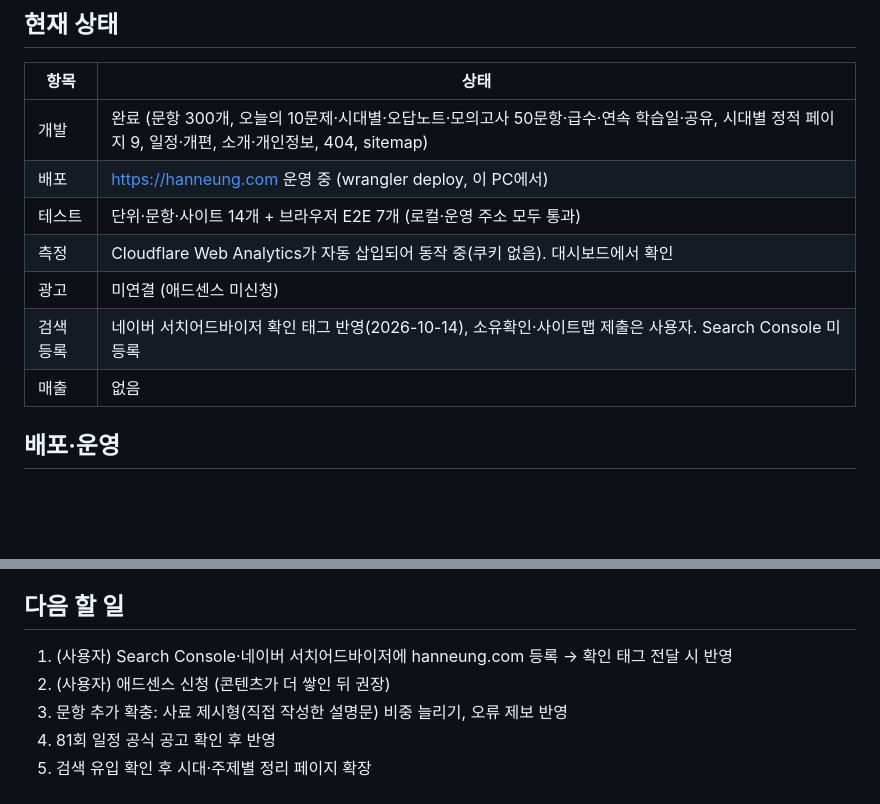
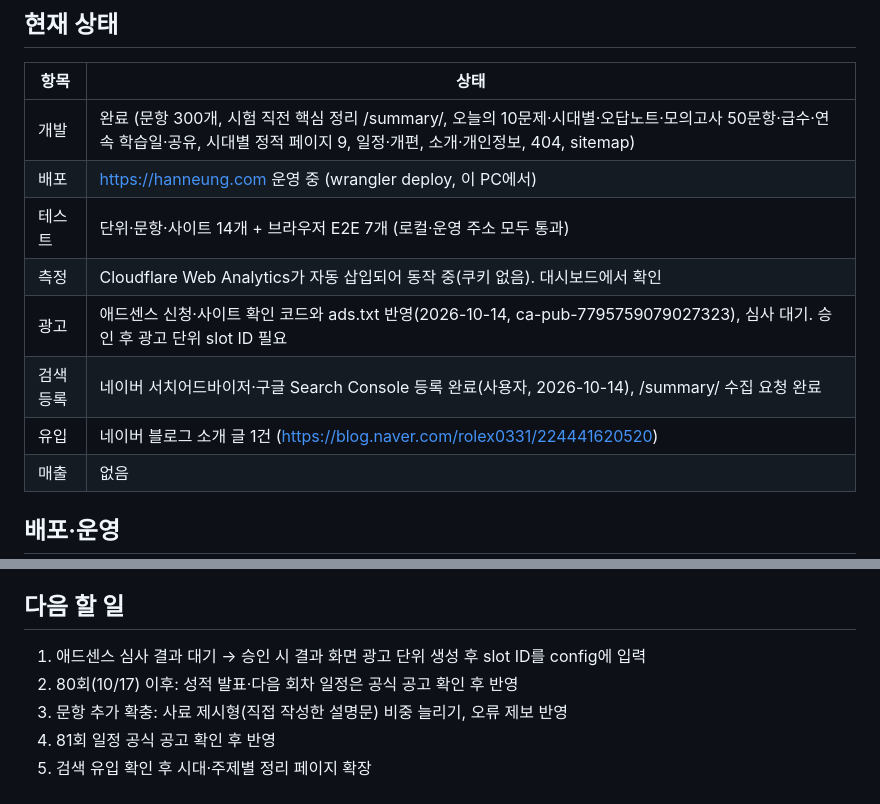
Before and after one commit to rolex0331-cloud/hanneung, a Markdown page: PROJECT_STATE.md, 2 parts joined by grey strips. GitHub-like rendering; blank space fills up the shorter version.

Commit message:
PROJECT_STATE: 애드센스·검색 등록·유입 현황 갱신
Co-Authored-By: Claude Opus 5.5 <noreply@anthropic.com>

```diff
--- a/PROJECT_STATE.md
+++ b/PROJECT_STATE.md
@@ -16,12 +16,13 @@
 ## 현재 상태
 | 항목 | 상태 |
 |---|---|
-| 개발 | 완료 (문항 300개, 오늘의 10문제·시대별·오답노트·모의고사 50문항·급수·연속 학습일·공유, 시대별 정적 페이지 9, 일정·개편, 소개·개인정보, 404, sitemap) |
+| 개발 | 완료 (문항 300개, 시험 직전 핵심 정리 /summary/, 오늘의 10문제·시대별·오답노트·모의고사 50문항·급수·연속 학습일·공유, 시대별 정적 페이지 9, 일정·개편, 소개·개인정보, 404, sitemap) |
 | 배포 | https://hanneung.com 운영 중 (wrangler deploy, 이 PC에서) |
 | 테스트 | 단위·문항·사이트 14개 + 브라우저 E2E 7개 (로컬·운영 주소 모두 통과) |
 | 측정 | Cloudflare Web Analytics가 자동 삽입되어 동작 중(쿠키 없음). 대시보드에서 확인 |
-| 광고 | 미연결 (애드센스 미신청) |
-| 검색 등록 | 네이버 서치어드바이저 확인 태그 반영(2026-10-14), 소유확인·사이트맵 제출은 사용자. Search Console 미등록 |
+| 광고 | 애드센스 신청·사이트 확인 코드와 ads.txt 반영(2026-10-14, ca-pub-7795759079027323), 심사 대기. 승인 후 광고 단위 slot ID 필요 |
+| 검색 등록 | 네이버 서치어드바이저·구글 Search Console 등록 완료(사용자, 2026-10-14), /summary/ 수집 요청 완료 |
+| 유입 | 네이버 블로그 소개 글 1건 (https://blog.naver.com/rolex0331/224441620520) |
 | 매출 | 없음 |
 
 ## 배포·운영
@@ -33,8 +34,8 @@
 - 시험 일정: `assets/config.js` EXAMS에 공식 확인분만 추가
 
 ## 다음 할 일
-1. (사용자) Search Console·네이버 서치어드바이저에 hanneung.com 등록 → 확인 태그 전달 시 반영
-2. (사용자) 애드센스 신청 (콘텐츠가 더 쌓인 뒤 권장)
+1. 애드센스 심사 결과 대기 → 승인 시 결과 화면 광고 단위 생성 후 slot ID를 config에 입력
+2. 80회(10/17) 이후: 성적 발표·다음 회차 일정은 공식 공고 확인 후 반영
 3. 문항 추가 확충: 사료 제시형(직접 작성한 설명문) 비중 늘리기, 오류 제보 반영
 4. 81회 일정 공식 공고 확인 후 반영
 5. 검색 유입 확인 후 시대·주제별 정리 페이지 확장
```
